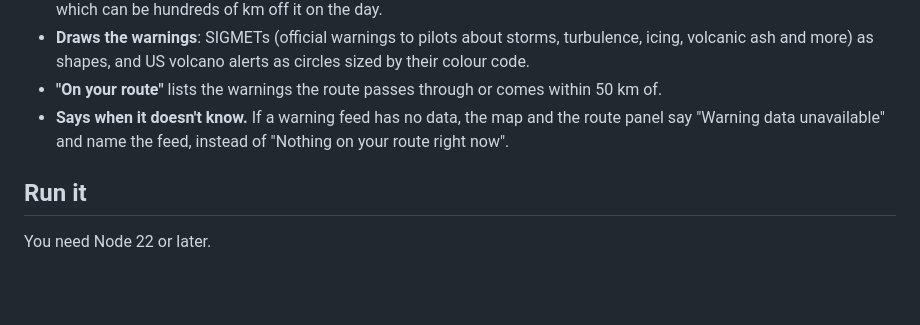
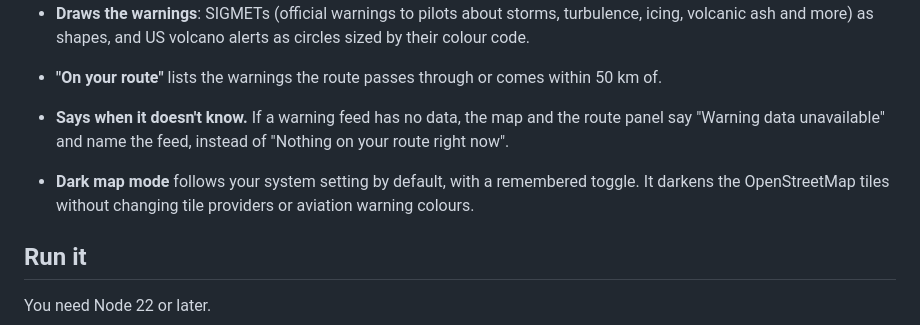
Before and after one commit to sutantyo/flight-watch, a Markdown page: README.md, the part around the change. Drawn GitHub-style; blank space fills up the shorter version.

Commit message:
feat: add persistent dark map theme

```diff
--- a/README.md
+++ b/README.md
@@ -18,6 +18,8 @@ Type a flight number and see where it's going: its path on a world map, plus the
 - **"On your route"** lists the warnings the route passes through or comes within 50 km of.
 - **Says when it doesn't know.** If a warning feed has no data, the map and the route panel say
   "Warning data unavailable" and name the feed, instead of "Nothing on your route right now".
+
+- **Dark map mode** follows your system setting by default, with a remembered toggle. It darkens the OpenStreetMap tiles without changing tile providers or aviation warning colours.
 
 ## Run it
 
```
